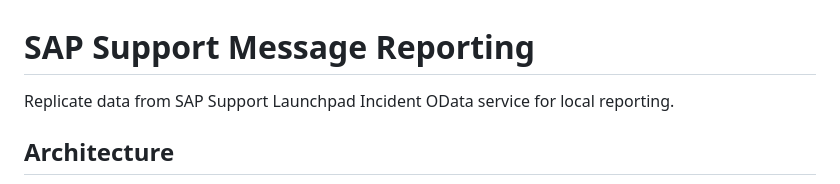
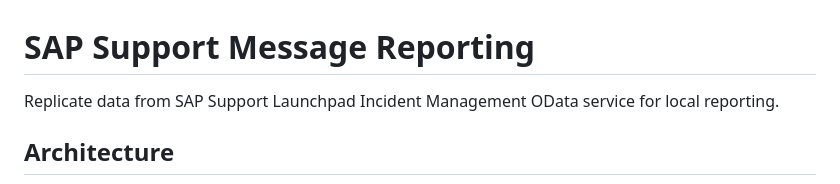
Before and after one commit to gregorwolf/sap-support-message-reporting, a Markdown page: README.md, the part around the change. GitHub-like rendering.

Commit message:
little update

```diff
--- a/README.md
+++ b/README.md
@@ -1,6 +1,6 @@
 # SAP Support Message Reporting
 
-Replicate data from SAP Support Launchpad Incident OData service for local reporting.
+Replicate data from SAP Support Launchpad Incident Management OData service for local reporting.
 
 ## Architecture
 
```
